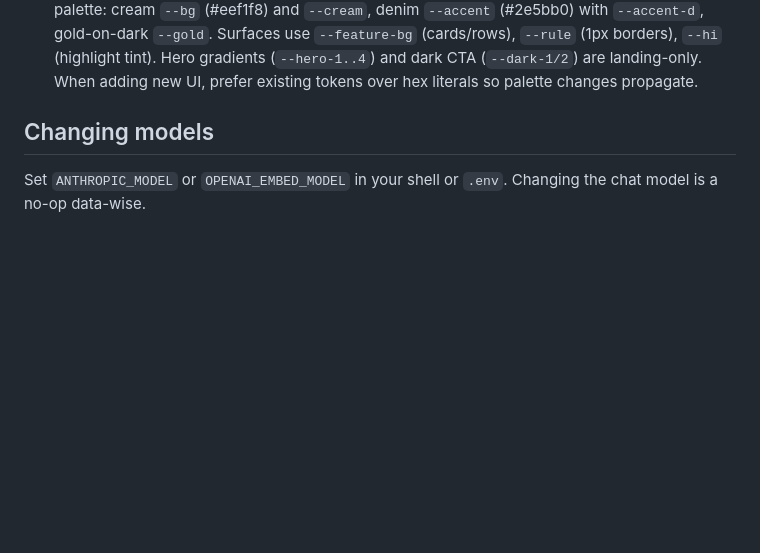
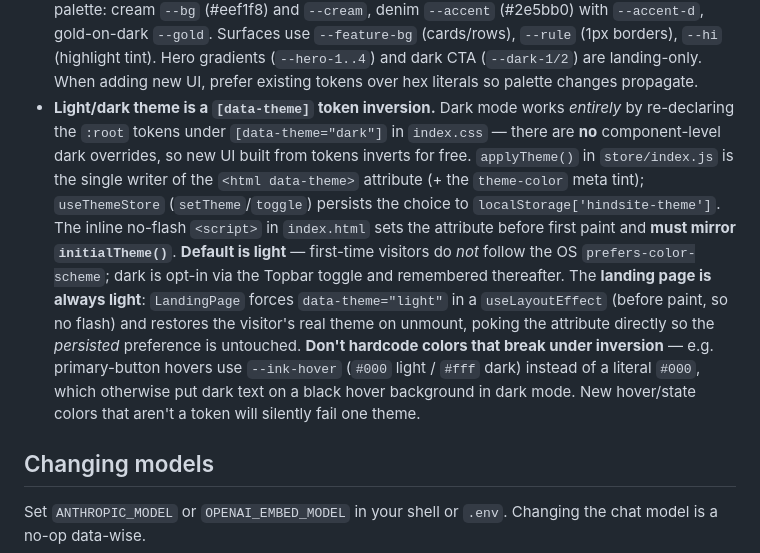
Before and after one commit to jontolley/timeline, a Markdown page: CLAUDE.md, the part around the change. GitHub-like rendering; blank space fills up the shorter version.

```diff
--- a/CLAUDE.md
+++ b/CLAUDE.md
@@ -187,6 +187,7 @@ Persistent data lives in `./data/mongo` and `./data/qdrant`.
 - **`/unauthorized` is a coordinated handoff** between backend and frontend, not a React Router route. The backend's browser-facing sign-in endpoints (Google OAuth callback + magic-link verify) 302 to `{APP_BASE_URL}/unauthorized?email=…` whenever the address isn't on the allowlist. The frontend's `UnauthedShell` in `App.jsx` sniffs `window.location.pathname` on mount and renders `pages/UnauthorizedView.jsx` (the friendly "Not on the list" screen) — the page exists *only* in the unauthenticated shell, not inside `<BrowserRouter>`, because by definition a 302-redirected user is unauthenticated. The "Use a different email" / "Back to home" CTAs `replaceState('/')` to scrub the URL before switching modes. If you add a new auth path that can reject an already-redirected-from-OAuth user, redirect to `/unauthorized` too — never raise an HTTPException that the browser would land on directly.
 - **`UnauthedShell` pathname-sniffs for multiple unauthenticated routes**, not just `/unauthorized`. It currently handles `/privacy` (renders `pages/PrivacyView.jsx`) and `/unauthorized` (`pages/UnauthorizedView.jsx`); anything else falls through to LoginView / LandingPage. Any new public-but-no-auth-needed page (e.g. `/terms`) belongs here too — add a pathname check before the existing `if (showUnauthorized)` block, **after** the `useState` calls (the early-return-before-hooks bug is easy to reintroduce; the comment in `UnauthedShell` flags it). Same page component should ALSO be mounted as a `<Route>` inside the authenticated `<BrowserRouter>` so signed-in users can reach it too — `App.jsx` does this for both `/privacy` and `/unauthorized` already.
 - **Hindsite design system.** Tokens live at the top of `frontend/src/index.css` under `:root`. Three font roles: Instrument Serif (`--font-serif`) for display headlines + italic accents, Geist (`--font-sans`) for body/UI, JetBrains Mono (`--font-mono`) for eyebrows and labels. Indigo palette: cream `--bg` (#eef1f8) and `--cream`, denim `--accent` (#2e5bb0) with `--accent-d`, gold-on-dark `--gold`. Surfaces use `--feature-bg` (cards/rows), `--rule` (1px borders), `--hi` (highlight tint). Hero gradients (`--hero-1..4`) and dark CTA (`--dark-1/2`) are landing-only. When adding new UI, prefer existing tokens over hex literals so palette changes propagate.
+- **Light/dark theme is a `[data-theme]` token inversion.** Dark mode works *entirely* by re-declaring the `:root` tokens under `[data-theme="dark"]` in `index.css` — there are **no** component-level dark overrides, so new UI built from tokens inverts for free. `applyTheme()` in `store/index.js` is the single writer of the `<html data-theme>` attribute (+ the `theme-color` meta tint); `useThemeStore` (`setTheme`/`toggle`) persists the choice to `localStorage['hindsite-theme']`. The inline no-flash `<script>` in `index.html` sets the attribute before first paint and **must mirror `initialTheme()`**. **Default is light** — first-time visitors do *not* follow the OS `prefers-color-scheme`; dark is opt-in via the Topbar toggle and remembered thereafter. The **landing page is always light**: `LandingPage` forces `data-theme="light"` in a `useLayoutEffect` (before paint, so no flash) and restores the visitor's real theme on unmount, poking the attribute directly so the *persisted* preference is untouched. **Don't hardcode colors that break under inversion** — e.g. primary-button hovers use `--ink-hover` (`#000` light / `#fff` dark) instead of a literal `#000`, which otherwise put dark text on a black hover background in dark mode. New hover/state colors that aren't a token will silently fail one theme.
 
 ## Changing models
 
```
Also changed, not shown: README.md (+1 -0 lines).
